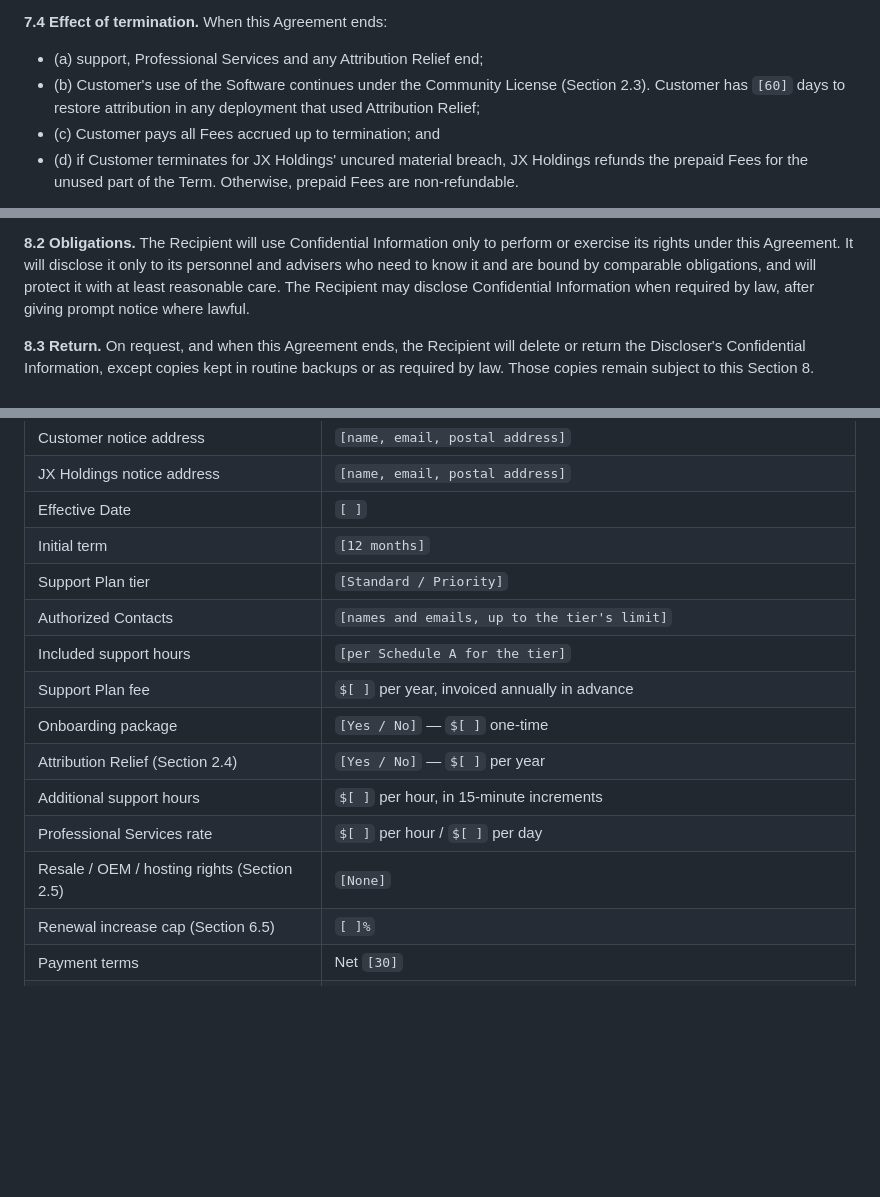
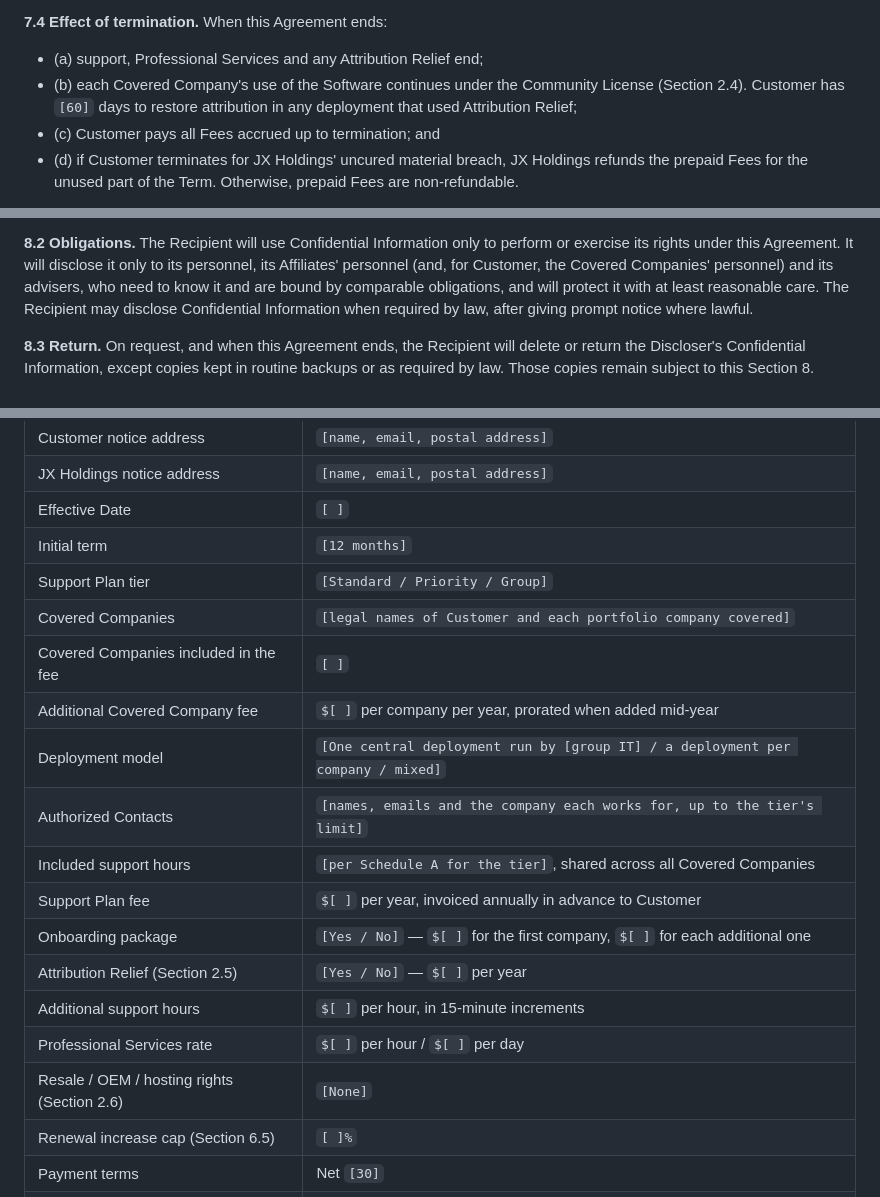
Before and after one commit to jxburros/GWatch, a Markdown page: docs/commercial/COMMERCIAL-LICENSE-AGREEMENT.md, 3 parts joined by grey strips. Rendered like a GitHub page; blank space fills up the shorter version.

```diff
--- a/docs/commercial/COMMERCIAL-LICENSE-AGREEMENT.md
+++ b/docs/commercial/COMMERCIAL-LICENSE-AGREEMENT.md
@@ -194,8 +231,8 @@ receiver or trustee appointed.
 **7.4 Effect of termination.** When this Agreement ends:
 
 - (a) support, Professional Services and any Attribution Relief end;
-- (b) Customer's use of the Software continues under the Community License
-  (Section 2.3). Customer has `[60]` days to restore attribution in any
+- (b) each Covered Company's use of the Software continues under the
+  Community License (Section 2.4). Customer has `[60]` days to restore attribution in any
   deployment that used Attribution Relief;
 - (c) Customer pays all Fees accrued up to termination; and
 - (d) if Customer terminates for JX Holdings' uncured material breach,
@@ -219,7 +256,8 @@ Software's public source code is not Confidential Information.
 
 **8.2 Obligations.** The Recipient will use Confidential Information only to
 perform or exercise its rights under this Agreement. It will disclose it only
-to its personnel and advisers who need to know it and are bound by comparable
+to its personnel, its Affiliates' personnel (and, for Customer, the Covered
+Companies' personnel) and its advisers, who need to know it and are bound by comparable
 obligations, and will protect it with at least reasonable care. The Recipient
 may disclose Confidential Information when required by law, after giving
 prompt notice where lawful.
@@ -407,15 +445,19 @@ Agreement as Schedule A in the version dated `[date]`.
 | JX Holdings notice address | `[name, email, postal address]` |
 | Effective Date | `[ ]` |
 | Initial term | `[12 months]` |
-| Support Plan tier | `[Standard / Priority]` |
-| Authorized Contacts | `[names and emails, up to the tier's limit]` |
-| Included support hours | `[per Schedule A for the tier]` |
-| Support Plan fee | `$[ ]` per year, invoiced annually in advance |
-| Onboarding package | `[Yes / No]` — `$[ ]` one-time |
-| Attribution Relief (Section 2.4) | `[Yes / No]` — `$[ ]` per year |
+| Support Plan tier | `[Standard / Priority / Group]` |
+| Covered Companies | `[legal names of Customer and each portfolio company covered]` |
+| Covered Companies included in the fee | `[ ]` |
+| Additional Covered Company fee | `$[ ]` per company per year, prorated when added mid-year |
+| Deployment model | `[One central deployment run by [group IT] / a deployment per company / mixed]` |
+| Authorized Contacts | `[names, emails and the company each works for, up to the tier's limit]` |
+| Included support hours | `[per Schedule A for the tier]`, shared across all Covered Companies |
+| Support Plan fee | `$[ ]` per year, invoiced annually in advance to Customer |
+| Onboarding package | `[Yes / No]` — `$[ ]` for the first company, `$[ ]` for each additional one |
+| Attribution Relief (Section 2.5) | `[Yes / No]` — `$[ ]` per year |
 | Additional support hours | `$[ ]` per hour, in 15-minute increments |
 | Professional Services rate | `$[ ]` per hour / `$[ ]` per day |
-| Resale / OEM / hosting rights (Section 2.5) | `[None]` |
+| Resale / OEM / hosting rights (Section 2.6) | `[None]` |
 | Renewal increase cap (Section 6.5) | `[ ]%` |
 | Payment terms | Net `[30]` |
 | Special terms | `[e.g., founding-customer rate held for renewal terms through [date]]` |
```
Also changed, not shown: other parts of docs/commercial/COMMERCIAL-LICENSE-AGREEMENT.md (+53 -16 lines), docs/commercial/SUPPORT-PLAN.md (+28 -15 lines).
